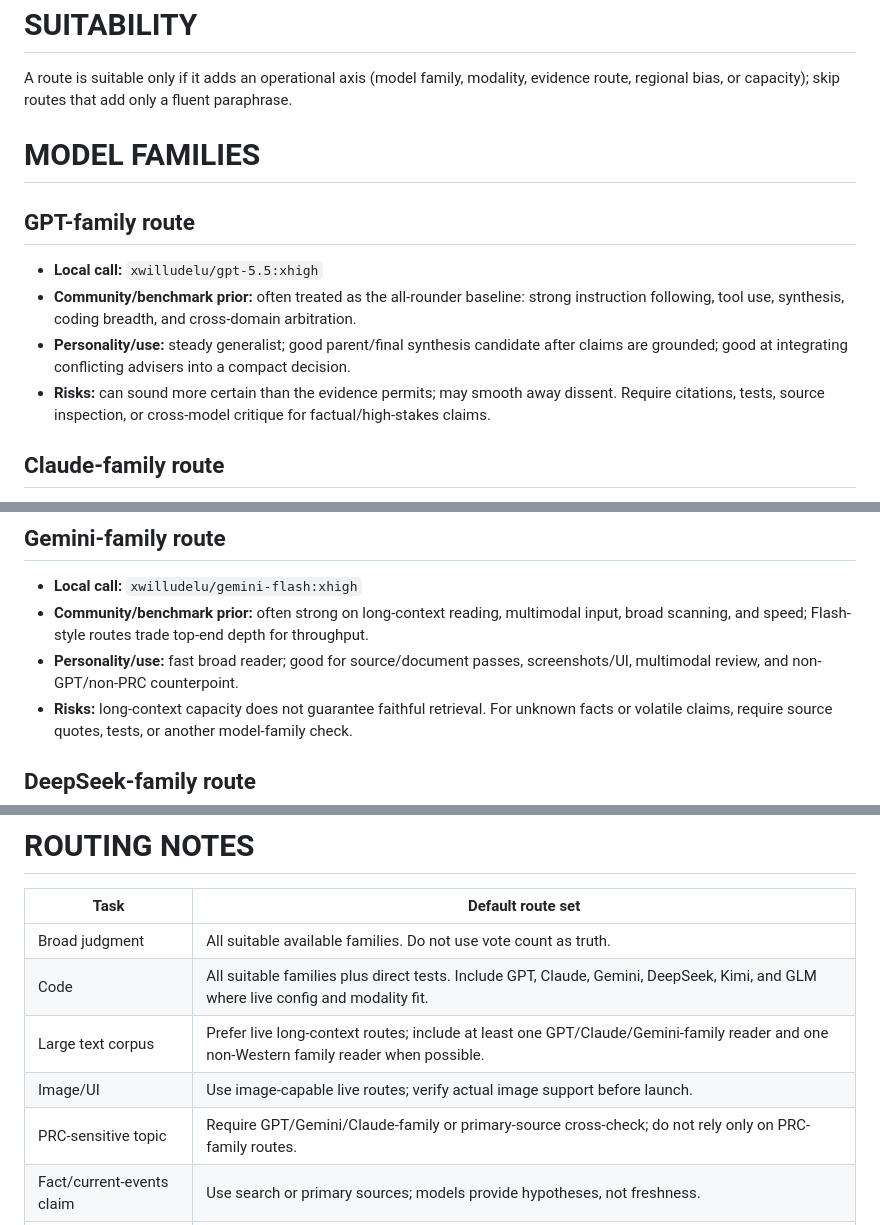
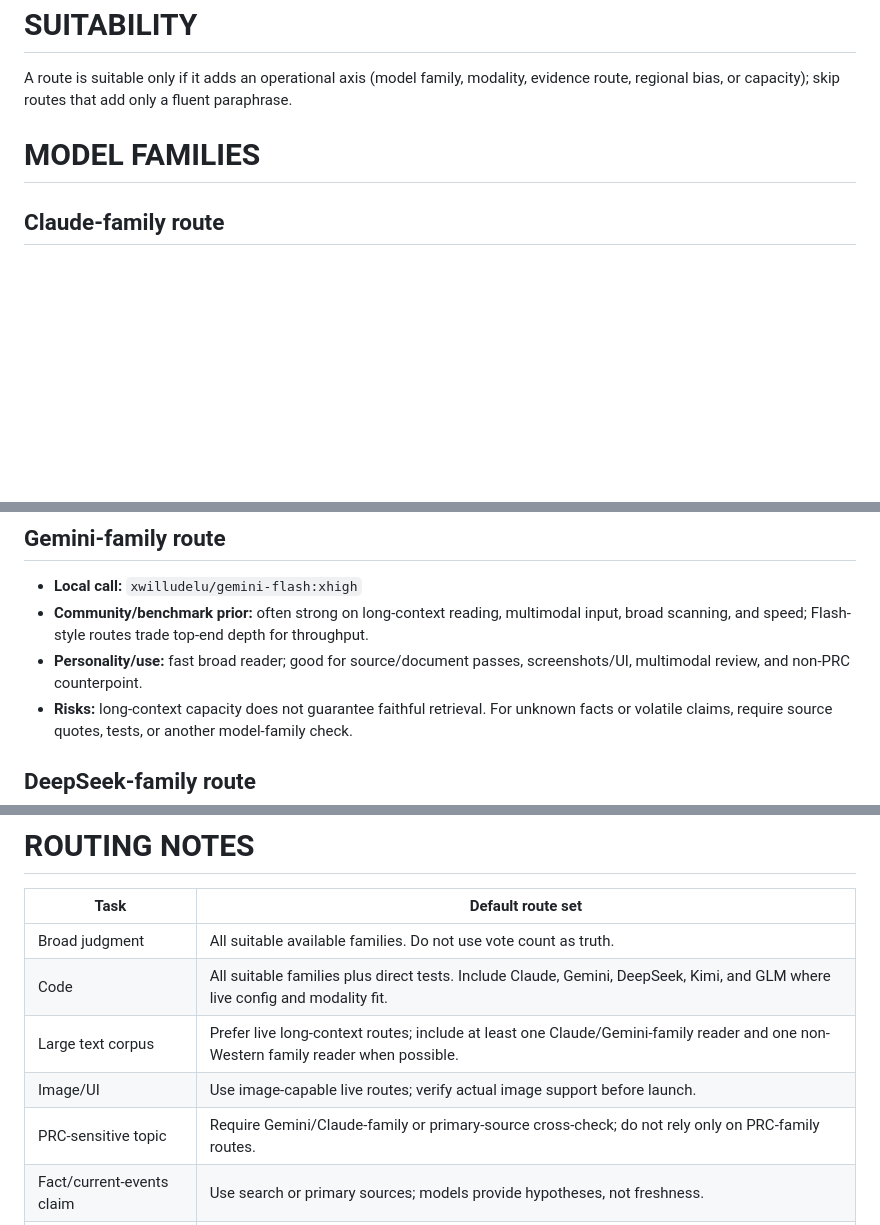
Before and after one commit to XWIlluDelu/agent-share, a Markdown page: lib/chaos/MODEL_USAGE.md, 3 parts joined by grey strips. Drawn GitHub-style; blank space fills up the shorter version.

Commit message:
fix(chaos): drop stale GPT-family route

```diff
--- a/lib/chaos/MODEL_USAGE.md
+++ b/lib/chaos/MODEL_USAGE.md
@@ -13,13 +13,6 @@ A route is suitable only if it adds an operational axis (model family, modality,
 
 # MODEL FAMILIES
 
-## GPT-family route
-
-- **Local call:** `xwilludelu/gpt-5.5:xhigh`
-- **Community/benchmark prior:** often treated as the all-rounder baseline: strong instruction following, tool use, synthesis, coding breadth, and cross-domain arbitration.
-- **Personality/use:** steady generalist; good parent/final synthesis candidate after claims are grounded; good at integrating conflicting advisers into a compact decision.
-- **Risks:** can sound more certain than the evidence permits; may smooth away dissent. Require citations, tests, source inspection, or cross-model critique for factual/high-stakes claims.
-
 ## Claude-family route
 
 - **Local call:** `xwilludelu/claude-opus:xhigh`
@@ -31,7 +24,7 @@ A route is suitable only if it adds an operational axis (model family, modality,
 
 - **Local call:** `xwilludelu/gemini-flash:xhigh`
 - **Community/benchmark prior:** often strong on long-context reading, multimodal input, broad scanning, and speed; Flash-style routes trade top-end depth for throughput.
-- **Personality/use:** fast broad reader; good for source/document passes, screenshots/UI, multimodal review, and non-GPT/non-PRC counterpoint.
+- **Personality/use:** fast broad reader; good for source/document passes, screenshots/UI, multimodal review, and non-PRC counterpoint.
 - **Risks:** long-context capacity does not guarantee faithful retrieval. For unknown facts or volatile claims, require source quotes, tests, or another model-family check.
 
 ## DeepSeek-family route
@@ -60,10 +53,10 @@ A route is suitable only if it adds an operational axis (model family, modality,
 | Task | Default route set |
 |---|---|
 | Broad judgment | All suitable available families. Do not use vote count as truth. |
-| Code | All suitable families plus direct tests. Include GPT, Claude, Gemini, DeepSeek, Kimi, and GLM where live config and modality fit. |
-| Large text corpus | Prefer live long-context routes; include at least one GPT/Claude/Gemini-family reader and one non-Western family reader when possible. |
+| Code | All suitable families plus direct tests. Include Claude, Gemini, DeepSeek, Kimi, and GLM where live config and modality fit. |
+| Large text corpus | Prefer live long-context routes; include at least one Claude/Gemini-family reader and one non-Western family reader when possible. |
 | Image/UI | Use image-capable live routes; verify actual image support before launch. |
-| PRC-sensitive topic | Require GPT/Gemini/Claude-family or primary-source cross-check; do not rely only on PRC-family routes. |
+| PRC-sensitive topic | Require Gemini/Claude-family or primary-source cross-check; do not rely only on PRC-family routes. |
 | Fact/current-events claim | Use search or primary sources; models provide hypotheses, not freshness. |
 | Final synthesis | Parent writes. A model-family route may advise, but cannot decide by seniority, confidence, or popularity. |
 
```
